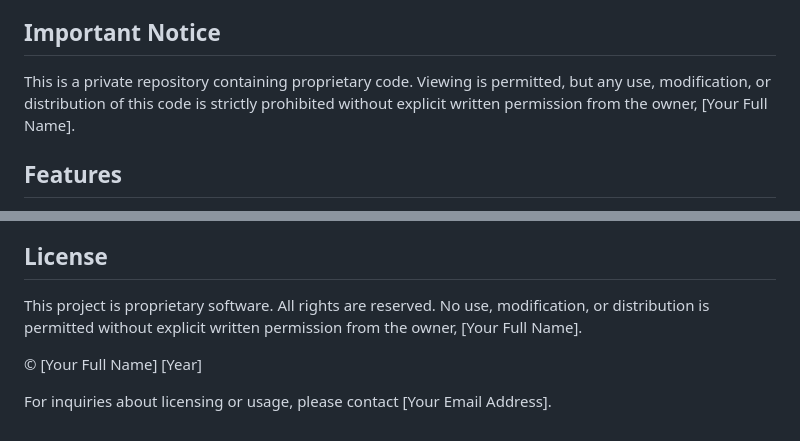
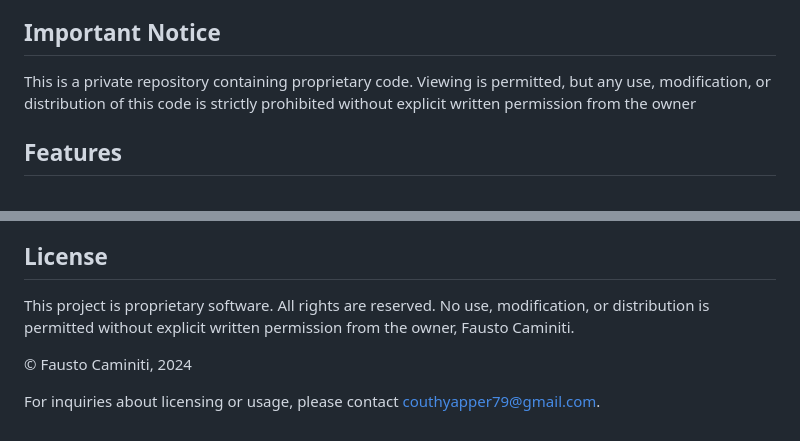
Before and after one commit to couthyapper7/django-restaurant-menu, a Markdown page: README.md, 2 parts joined by grey strips. Drawn GitHub-style.

```diff
--- a/README.md
+++ b/README.md
@@ -4,7 +4,7 @@ A proprietary, dynamic restaurant menu system built with Django. This applicatio
 
 ## Important Notice
 
-This is a private repository containing proprietary code. Viewing is permitted, but any use, modification, or distribution of this code is strictly prohibited without explicit written permission from the owner, [Your Full Name].
+This is a private repository containing proprietary code. Viewing is permitted, but any use, modification, or distribution of this code is strictly prohibited without explicit written permission from the owner
 
 ## Features
 
@@ -82,8 +82,8 @@ For production deployment:
 
 ## License
 
-This project is proprietary software. All rights are reserved. No use, modification, or distribution is permitted without explicit written permission from the owner, [Your Full Name].
+This project is proprietary software. All rights are reserved. No use, modification, or distribution is permitted without explicit written permission from the owner, Fausto Caminiti.
 
-© [Your Full Name] [Year]
+© Fausto Caminiti, 2024
 
-For inquiries about licensing or usage, please contact [Your Email Address].
+For inquiries about licensing or usage, please contact couthyapper79@gmail.com.
```
